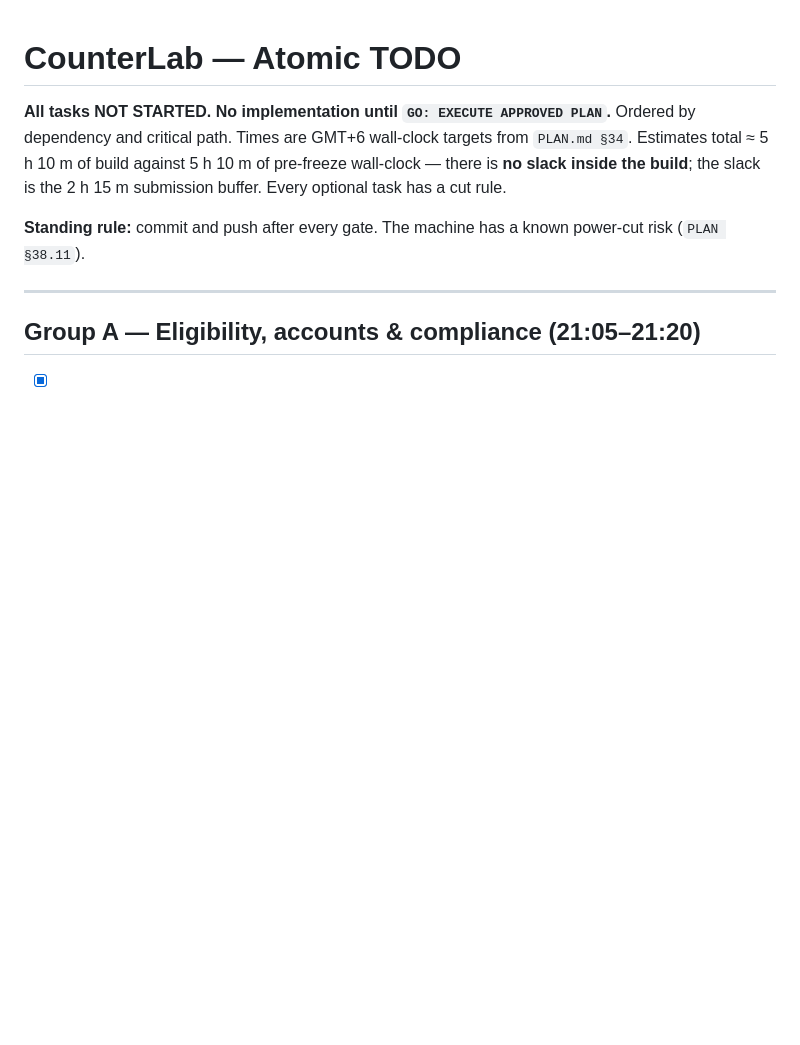
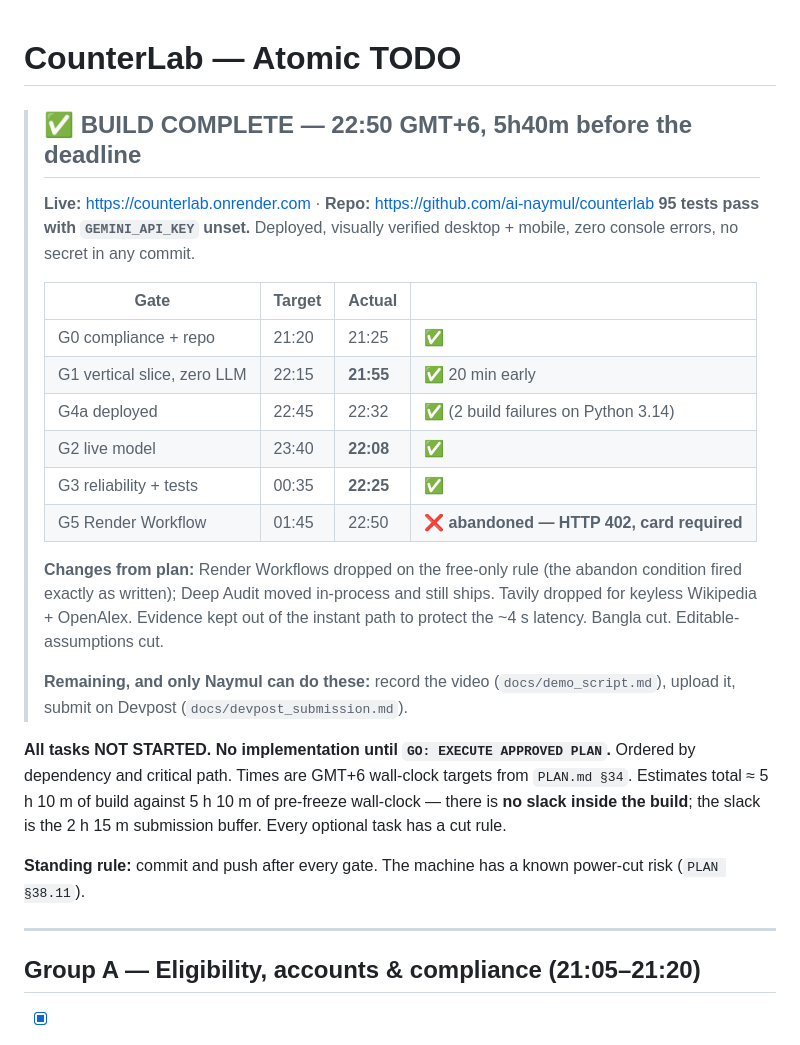
Before and after one commit to ai-naymul/counterlab, a Markdown page: docs/TODO.md, the part around the change. Rendered like a GitHub page; blank space fills up the shorter version.

Commit message:
devpost copy + build status

```diff
--- a/docs/TODO.md
+++ b/docs/TODO.md
@@ -1,4 +1,22 @@
 # CounterLab — Atomic TODO
+
+> ## ✅ BUILD COMPLETE — 22:50 GMT+6, 5h40m before the deadline
+> **Live:** https://counterlab.onrender.com · **Repo:** https://github.com/ai-naymul/counterlab
+> **95 tests pass with `GEMINI_API_KEY` unset.** Deployed, visually verified desktop + mobile, zero console errors, no secret in any commit.
+>
+> | Gate | Target | Actual | |
+> |---|---|---|---|
+> | G0 compliance + repo | 21:20 | 21:25 | ✅ |
+> | G1 vertical slice, zero LLM | 22:15 | **21:55** | ✅ 20 min early |
+> | G4a deployed | 22:45 | 22:32 | ✅ (2 build failures on Python 3.14) |
+> | G2 live model | 23:40 | **22:08** | ✅ |
+> | G3 reliability + tests | 00:35 | **22:25** | ✅ |
+> | G5 Render Workflow | 01:45 | 22:50 | ❌ **abandoned — HTTP 402, card required** |
+>
+> **Changes from plan:** Render Workflows dropped on the free-only rule (the abandon condition fired exactly as written); Deep Audit moved in-process and still ships. Tavily dropped for keyless Wikipedia + OpenAlex. Evidence kept out of the instant path to protect the ~4 s latency. Bangla cut. Editable-assumptions cut.
+>
+> **Remaining, and only Naymul can do these:** record the video (`docs/demo_script.md`), upload it, submit on Devpost (`docs/devpost_submission.md`).
+
 
 **All tasks NOT STARTED. No implementation until `GO: EXECUTE APPROVED PLAN`.**
 Ordered by dependency and critical path. Times are GMT+6 wall-clock targets from `PLAN.md §34`.
```
Also changed, not shown: docs/devpost_submission.md (added, +95 -0 lines).
